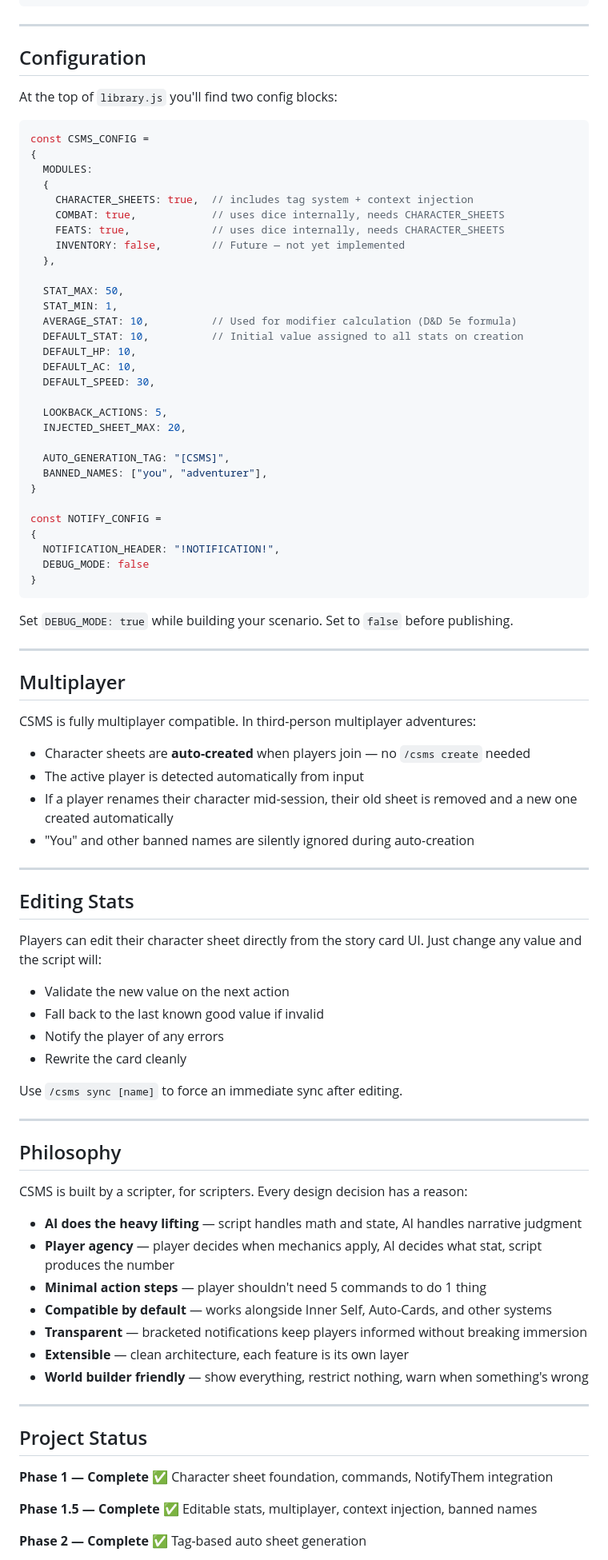
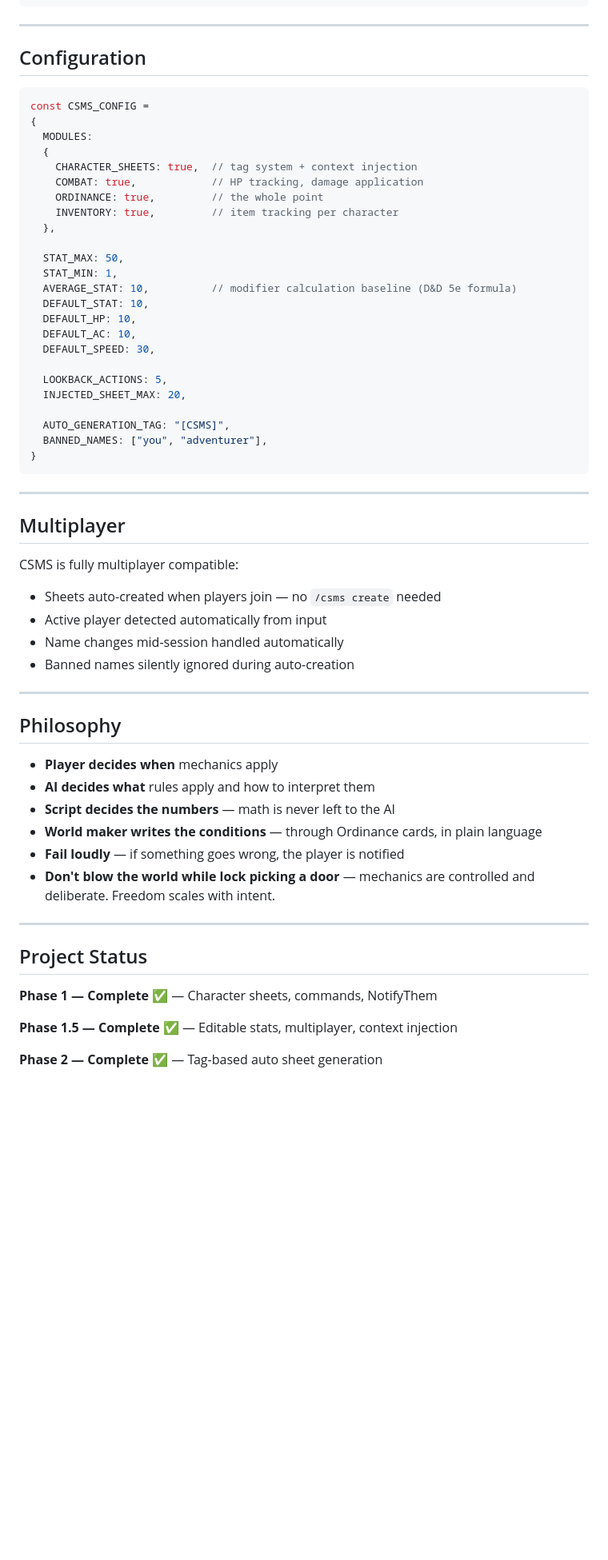
Before and after one commit to NikolaiF90/AIDCharacterSheetandMechanicSystem, a Markdown page: README.md, the part around one of its changes. Shown at 80% size. GitHub-like rendering; blank space fills up the shorter version.

````diff
--- a/README.md
+++ b/README.md
@@ -150,23 +138,21 @@ modifier(text)
 
 ## Configuration
 
-At the top of `library.js` you'll find two config blocks:
-
 ```js
 const CSMS_CONFIG =
 {
   MODULES:
   {
-    CHARACTER_SHEETS: true,  // includes tag system + context injection
-    COMBAT: true,            // uses dice internally, needs CHARACTER_SHEETS
-    FEATS: true,             // uses dice internally, needs CHARACTER_SHEETS
-    INVENTORY: false,        // Future — not yet implemented
+    CHARACTER_SHEETS: true,  // tag system + context injection
+    COMBAT: true,            // HP tracking, damage application
+    ORDINANCE: true,         // the whole point
+    INVENTORY: true,         // item tracking per character
   },
 
   STAT_MAX: 50,
   STAT_MIN: 1,
-  AVERAGE_STAT: 10,          // Used for modifier calculation (D&D 5e formula)
-  DEFAULT_STAT: 10,          // Initial value assigned to all stats on creation
+  AVERAGE_STAT: 10,          // modifier calculation baseline (D&D 5e formula)
+  DEFAULT_STAT: 10,
   DEFAULT_HP: 10,
   DEFAULT_AC: 10,
   DEFAULT_SPEED: 30,
@@ -177,62 +163,36 @@ const CSMS_CONFIG =
   AUTO_GENERATION_TAG: "[CSMS]",
   BANNED_NAMES: ["you", "adventurer"],
 }
-
-const NOTIFY_CONFIG =
-{
-  NOTIFICATION_HEADER: "!NOTIFICATION!",
-  DEBUG_MODE: false
-}
 ```
-
-Set `DEBUG_MODE: true` while building your scenario. Set to `false` before publishing.
 
 ---
 
 ## Multiplayer
 
-CSMS is fully multiplayer compatible. In third-person multiplayer adventures:
-- Character sheets are **auto-created** when players join — no `/csms create` needed
-- The active player is detected automatically from input
-- If a player renames their character mid-session, their old sheet is removed and a new one created automatically
-- "You" and other banned names are silently ignored during auto-creation
-
----
-
-## Editing Stats
-
-Players can edit their character sheet directly from the story card UI. Just change any value and the script will:
-- Validate the new value on the next action
-- Fall back to the last known good value if invalid
-- Notify the player of any errors
-- Rewrite the card cleanly
-
-Use `/csms sync [name]` to force an immediate sync after editing.
+CSMS is fully multiplayer compatible:
+- Sheets auto-created when players join — no `/csms create` needed
+- Active player detected automatically from input
+- Name changes mid-session handled automatically
+- Banned names silently ignored during auto-creation
 
 ---
 
 ## Philosophy
 
-CSMS is built by a scripter, for scripters. Every design decision has a reason:
-
-- **AI does the heavy lifting** — script handles math and state, AI handles narrative judgment
-- **Player agency** — player decides when mechanics apply, AI decides what stat, script produces the number
-- **Minimal action steps** — player shouldn't need 5 commands to do 1 thing
-- **Compatible by default** — works alongside Inner Self, Auto-Cards, and other systems
-- **Transparent** — bracketed notifications keep players informed without breaking immersion
-- **Extensible** — clean architecture, each feature is its own layer
-- **World builder friendly** — show everything, restrict nothing, warn when something's wrong
+- **Player decides when** mechanics apply
+- **AI decides what** rules apply and how to interpret them
+- **Script decides the numbers** — math is never left to the AI
+- **World maker writes the conditions** — through Ordinance cards, in plain language
+- **Fail loudly** — if something goes wrong, the player is notified
+- **Don't blow the world while lock picking a door** — mechanics are controlled and deliberate. Freedom scales with intent.
 
 ---
 
 ## Project Status
 
-**Phase 1 — Complete ✅**
-Character sheet foundation, commands, NotifyThem integration
+**Phase 1 — Complete ✅** — Character sheets, commands, NotifyThem
 
-**Phase 1.5 — Complete ✅**
-Editable stats, multiplayer, context injection, banned names
+**Phase 1.5 — Complete ✅** — Editable stats, multiplayer, context injection
 
-**Phase 2 — Complete ✅**
-Tag-based auto sheet generation
+**Phase 2 — Complete ✅** — Tag-based auto sheet generation
 
````
Also changed, not shown: other parts of README.md (+73 -86 lines).
